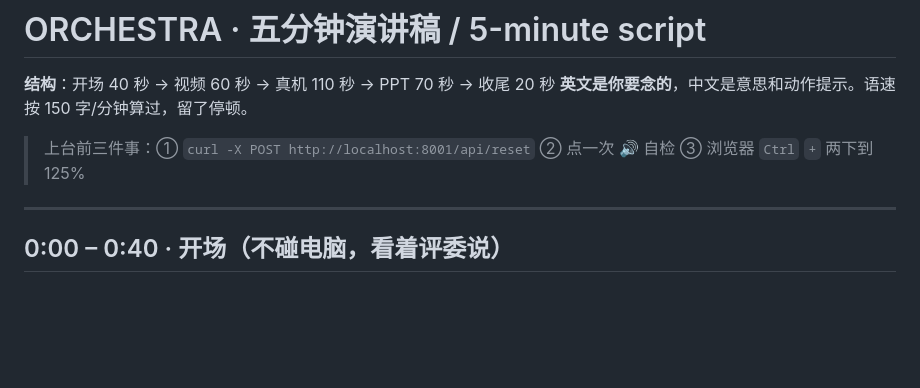
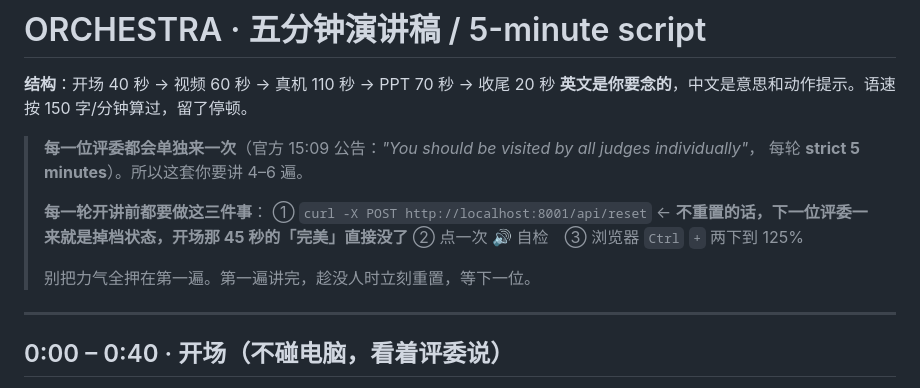
Before and after one commit to luoxiu065-zjx/hackstart-2026, a Markdown page: PITCH-5min.md, the part around the change. Drawn GitHub-style; blank space fills up the shorter version.

Commit message:
docs: 演讲稿补上「每位评委单独来、每轮都要重置试用期」
Co-Authored-By: Claude Opus 5 <noreply@anthropic.com>

```diff
--- a/PITCH-5min.md
+++ b/PITCH-5min.md
@@ -3,7 +3,14 @@
 **结构**：开场 40 秒 → 视频 60 秒 → 真机 110 秒 → PPT 70 秒 → 收尾 20 秒
 **英文是你要念的**，中文是意思和动作提示。语速按 150 字/分钟算过，留了停顿。
 
-> 上台前三件事：① `curl -X POST http://localhost:8001/api/reset` ② 点一次 🔊 自检 ③ 浏览器 `Ctrl` `+` 两下到 125%
+> **每一位评委都会单独来一次**（官方 15:09 公告：*"You should be visited by all judges individually"*，
+> 每轮 **strict 5 minutes**）。所以这套你要讲 4–6 遍。
+>
+> **每一轮开讲前都要做这三件事**：
+> ① `curl -X POST http://localhost:8001/api/reset` ← **不重置的话，下一位评委一来就是掉档状态，开场那 45 秒的「完美」直接没了**
+> ② 点一次 🔊 自检　③ 浏览器 `Ctrl` `+` 两下到 125%
+>
+> 别把力气全押在第一遍。第一遍讲完，趁没人时立刻重置，等下一位。
 
 ---
 
```
